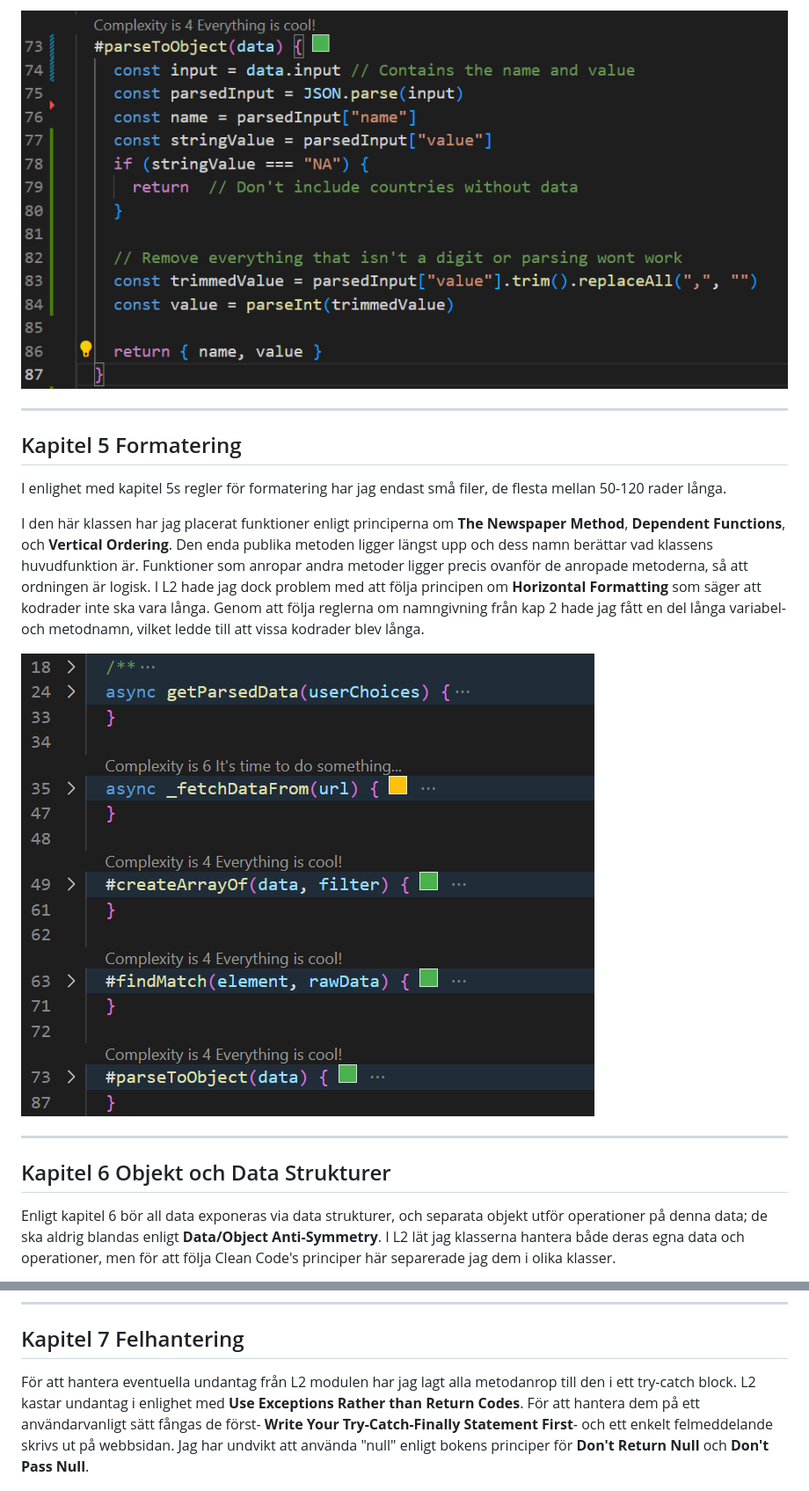
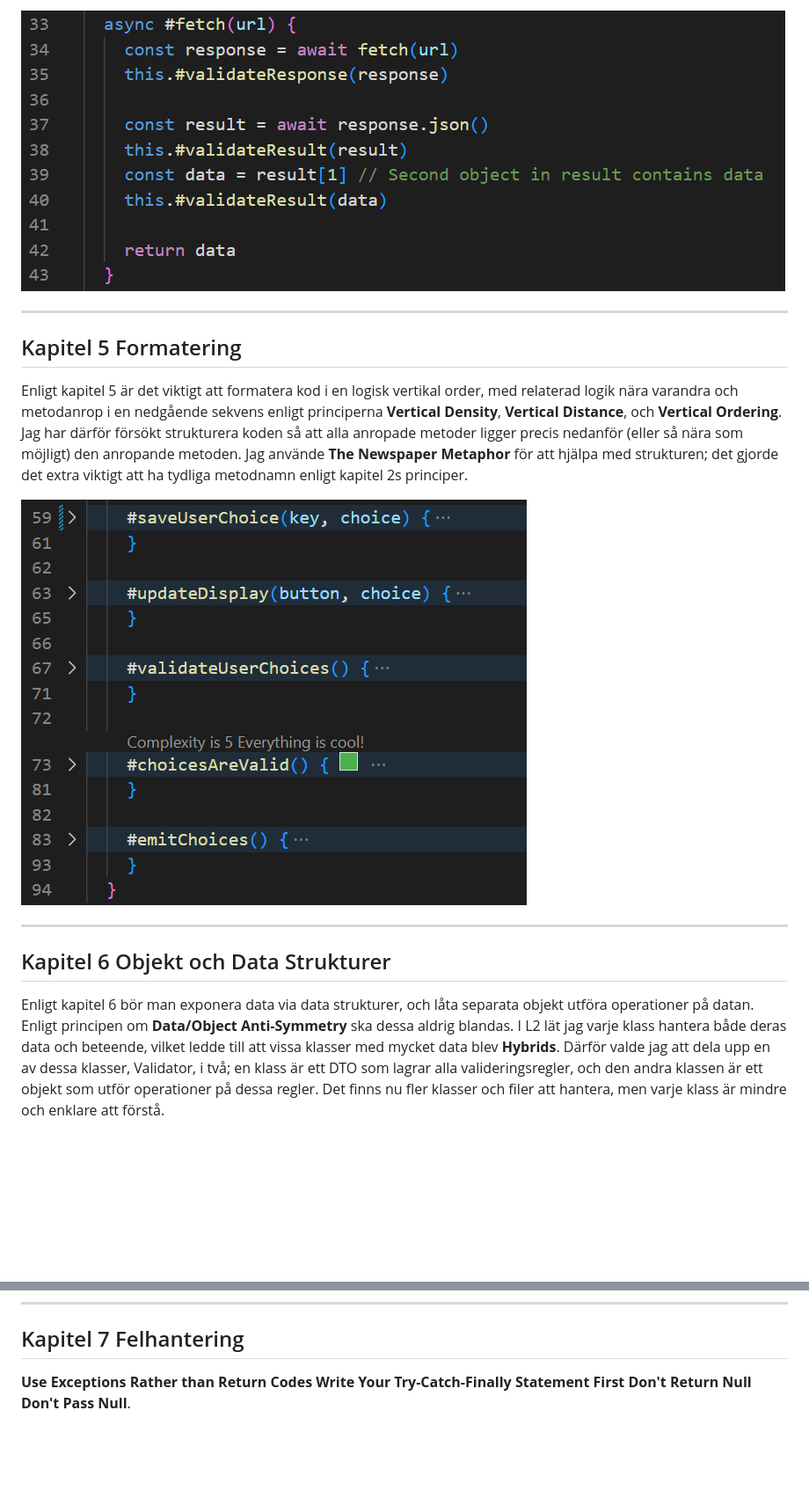
Before and after one commit to aangelinux/1DV610-L3, a Markdown page: assignment/reflektion.md, 2 parts joined by grey strips. Shown: that part at 88% size. Drawn GitHub-style; pictures changed too: images/code/chapter4.png, images/code/chapter5.png; blank space fills up the shorter version.

```diff
--- a/assignment/reflektion.md
+++ b/assignment/reflektion.md
@@ -20,13 +18,11 @@ Denna metod innehåller en del kommentarer eftersom logiken kan vara svår att f
 
 ---
 ## Kapitel 5 Formatering
-I enlighet med kapitel 5s regler för formatering har jag endast små filer, de flesta mellan 50-120 rader långa.
-
-I den här klassen har jag placerat funktioner enligt principerna om **The Newspaper Method**, **Dependent Functions**, och **Vertical Ordering**. Den enda publika metoden ligger längst upp och dess namn berättar vad klassens huvudfunktion är. Funktioner som anropar andra metoder ligger precis ovanför de anropade metoderna, så att ordningen är logisk. I L2 hade jag dock problem med att följa principen om **Horizontal Formatting** som säger att kodrader inte ska vara långa. Genom att följa reglerna om namngivning från kap 2 hade jag fått en del långa variabel- och metodnamn, vilket ledde till att vissa kodrader blev långa.
+Enligt kapitel 5 är det viktigt att formatera kod i en logisk vertikal order, med relaterad logik nära varandra och metodanrop i en nedgående sekvens enligt principerna **Vertical Density**, **Vertical Distance**, och **Vertical Ordering**. Jag har därför försökt strukturera koden så att alla anropade metoder ligger precis nedanför (eller så nära som möjligt) den anropande metoden. Jag använde **The Newspaper Metaphor** för att hjälpa med strukturen; det gjorde det extra viktigt att ha tydliga metodnamn enligt kapitel 2s principer.
 
 ![C5](/images/code/chapter5.png)
 
 ---
 ## Kapitel 6 Objekt och Data Strukturer
-Enligt kapitel 6 bör all data exponeras via data strukturer, och separata objekt utför operationer på denna data; de ska aldrig blandas enligt **Data/Object Anti-Symmetry**. I L2 lät jag klasserna hantera både deras egna data och operationer, men för att följa Clean Code's principer här separerade jag dem i olika klasser.
+Enligt kapitel 6 bör man exponera data via data strukturer, och låta separata objekt utföra operationer på datan. Enligt principen om **Data/Object Anti-Symmetry** ska dessa aldrig blandas. I L2 lät jag varje klass hantera både deras data och beteende, vilket ledde till att vissa klasser med mycket data blev **Hybrids**. Därför valde jag att dela upp en av dessa klasser, Validator, i två; en klass är ett DTO som lagrar alla valideringsregler, och den andra klassen är ett objekt som utför operationer på dessa regler. Det finns nu fler klasser och filer att hantera, men varje klass är mindre och enklare att förstå.
 
@@ -40,7 +30,10 @@ DataParser (objekt)
 
 ---
 ## Kapitel 7 Felhantering
-För att hantera eventuella undantag från L2 modulen har jag lagt alla metodanrop till den i ett try-catch block. L2 kastar undantag i enlighet med **Use Exceptions Rather than Return Codes**. För att hantera dem på ett användarvanligt sätt fångas de först- **Write Your Try-Catch-Finally Statement First**- och ett enkelt felmeddelande skrivs ut på webbsidan. Jag har undvikt att använda "null" enligt bokens principer för **Don't Return Null** och **Don't Pass Null**.
+**Use Exceptions Rather than Return Codes**
+**Write Your Try-Catch-Finally Statement First**
+**Don't Return Null**
+**Don't Pass Null**.
 
 ![C7](/images/code/chapter7.png)
 
```
Also changed, not shown: other parts of assignment/reflektion.md (+5 -17 lines), images/code/chapter3.png, images/code/chapter8.png, 4 other files.
